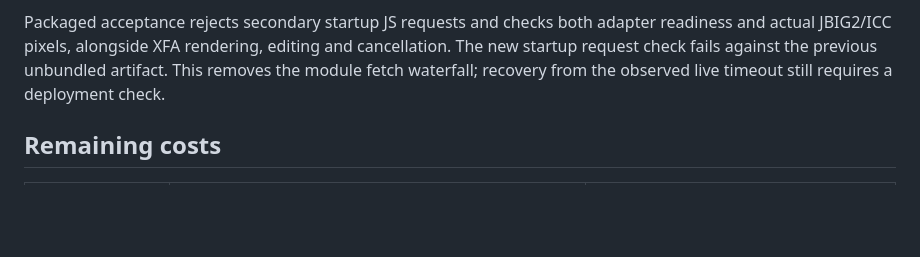
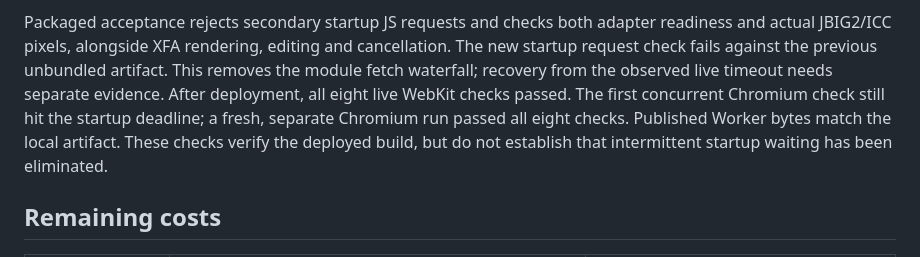
Before and after one commit to moonbit-community/pdf-viewer, a Markdown page: docs/validation/render-speed.md, the part around the change. GitHub-like rendering; blank space fills up the shorter version.

Commit message:
docs: record live startup checks and remaining timing limits

```diff
--- a/docs/validation/render-speed.md
+++ b/docs/validation/render-speed.md
@@ -77,7 +77,11 @@ Packaged acceptance rejects secondary startup JS requests and checks both
 adapter readiness and actual JBIG2/ICC pixels, alongside XFA rendering, editing
 and cancellation. The new startup request check fails against the previous
 unbundled artifact. This removes the module fetch waterfall; recovery from the
-observed live timeout still requires a deployment check.
+observed live timeout needs separate evidence. After deployment, all eight live
+WebKit checks passed. The first concurrent Chromium check still hit the startup
+deadline; a fresh, separate Chromium run passed all eight checks. Published
+Worker bytes match the local artifact. These checks verify the deployed build,
+but do not establish that intermittent startup waiting has been eliminated.
 
 ## Remaining costs
 
```
